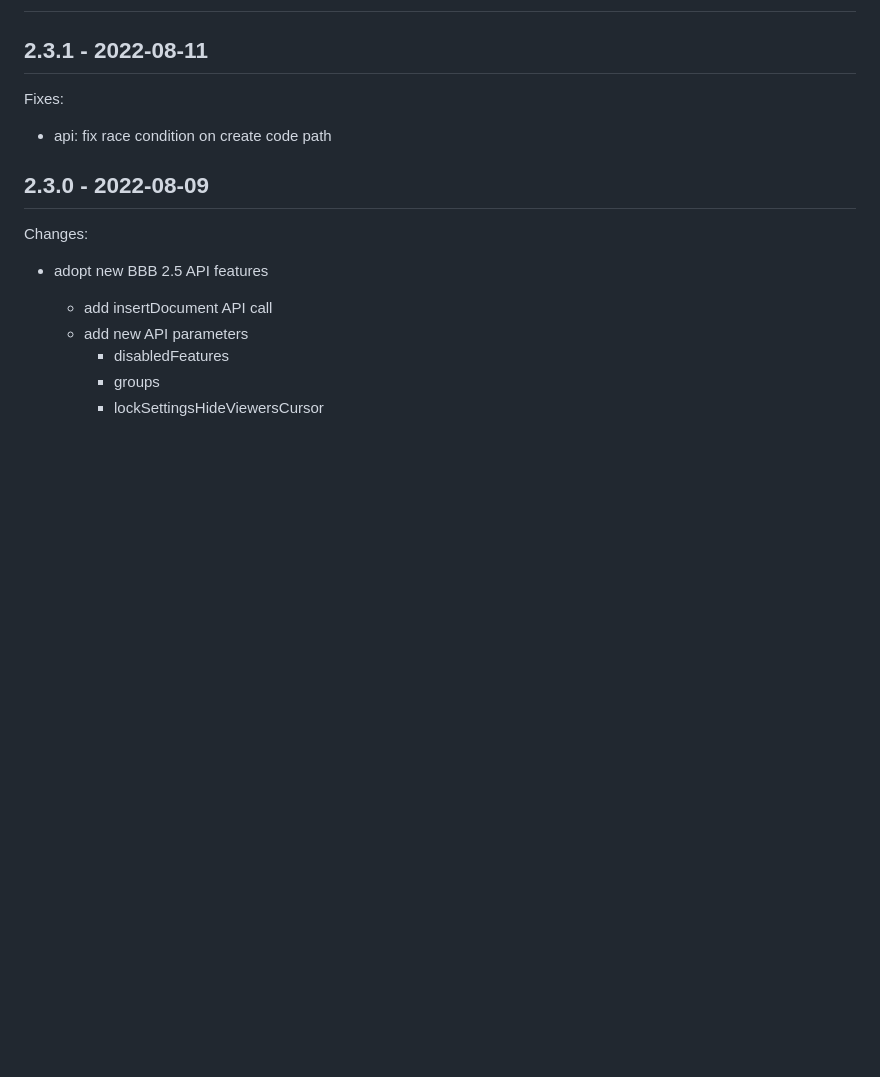
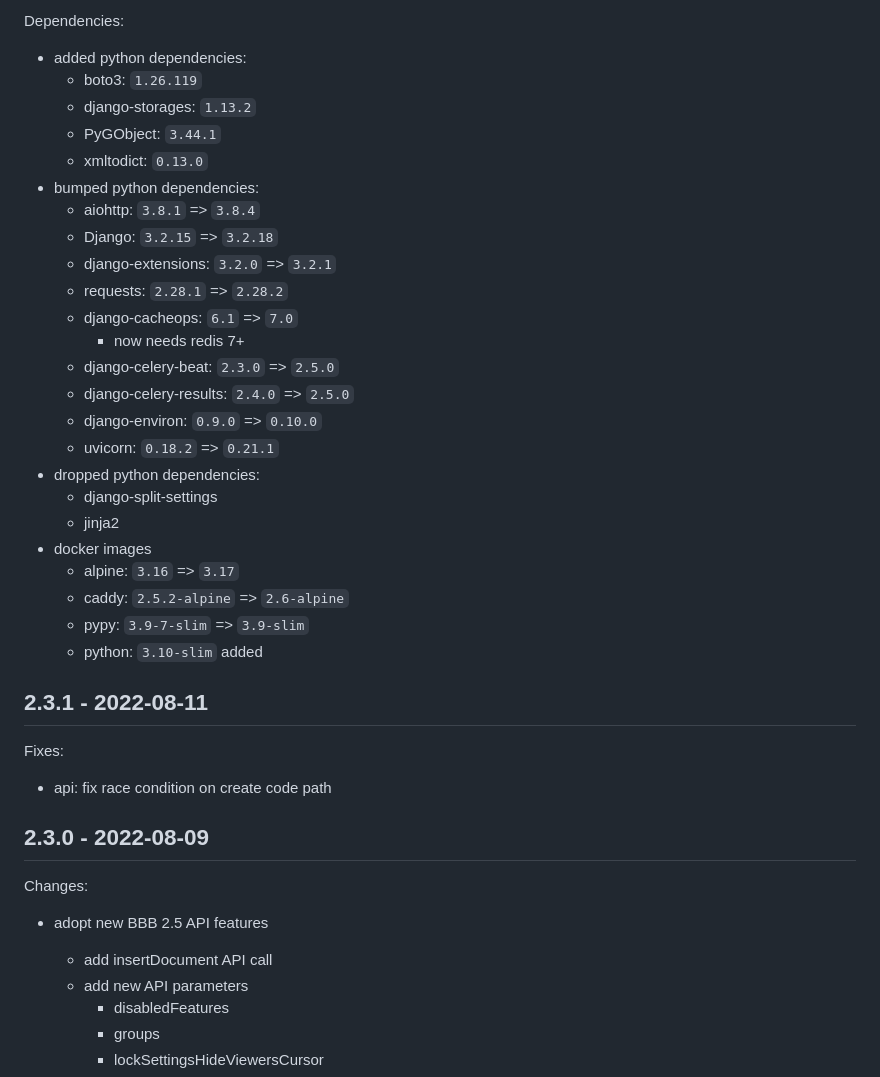
Before and after one commit to DE-IBH/b3lb, a Markdown page: CHANGELOG.md, the part around one of its changes. Rendered like a GitHub page; blank space fills up the shorter version.

Commit message:
CHANGELOG.md: add information for B3LB v3.0.0

```diff
--- a/CHANGELOG.md
+++ b/CHANGELOG.md
@@ -2,3 +54,28 @@
+Dependencies:
+- added python dependencies:
+  - boto3: `1.26.119`
+  - django-storages: `1.13.2`
+  - PyGObject: `3.44.1`
+  - xmltodict: `0.13.0`
+- bumped python dependencies:
+  - aiohttp: `3.8.1` => `3.8.4`
+  - Django: `3.2.15` => `3.2.18`
+  - django-extensions: `3.2.0` => `3.2.1`
+  - requests: `2.28.1` => `2.28.2`
+  - django-cacheops: `6.1` => `7.0`
+    - now needs redis 7+
+  - django-celery-beat: `2.3.0` => `2.5.0`
+  - django-celery-results: `2.4.0` => `2.5.0`
+  - django-environ: `0.9.0` => `0.10.0`
+  - uvicorn: `0.18.2` => `0.21.1`
+- dropped python dependencies:
+  - django-split-settings
+  - jinja2
+- docker images
+  - alpine: `3.16` => `3.17`
+  - caddy: `2.5.2-alpine` => `2.6-alpine`
+  - pypy: `3.9-7-slim` => `3.9-slim`
+  - python: `3.10-slim` added
 
 ## 2.3.1 - 2022-08-11
 
```
Also changed, not shown: other parts of CHANGELOG.md (+52 -0 lines).
